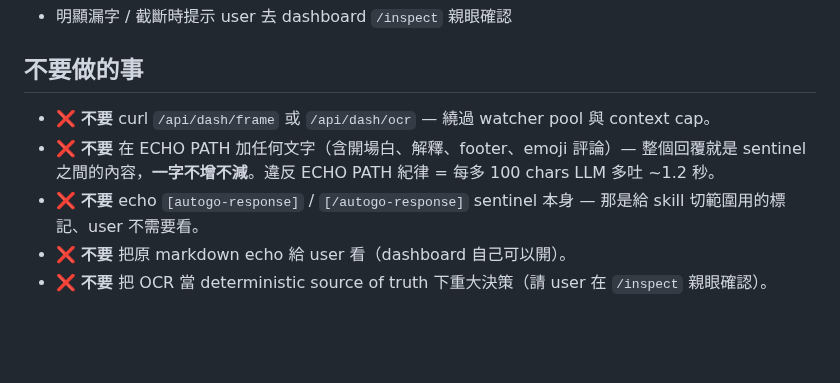
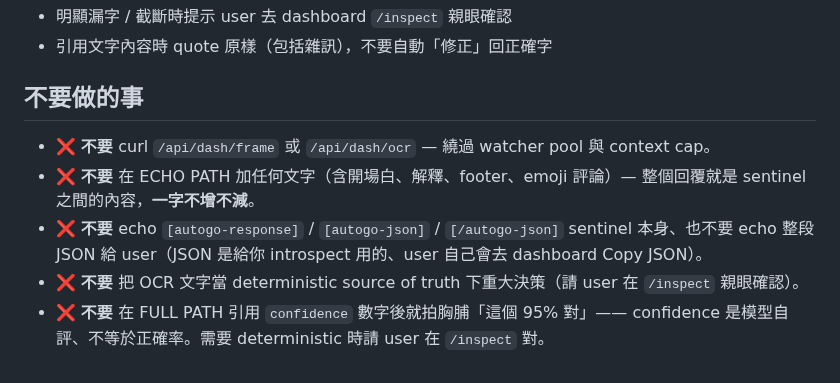
Before and after one commit to gsinvest017-ai/gs-claude-config, a Markdown page: skills/autogo/SKILL.md, the part around one of its changes. Rendered like a GitHub page; blank space fills up the shorter version.

```diff
--- a/skills/autogo/SKILL.md
+++ b/skills/autogo/SKILL.md
@@ -76,9 +50,10 @@ OCR **會錯字、漏字、繁簡混雜**：
 - 明顯漏字 / 截斷時提示 user 去 dashboard `/inspect` 親眼確認
+- 引用文字內容時 quote 原樣（包括雜訊），不要自動「修正」回正確字
 
 ## 不要做的事
 
 - ❌ **不要** curl `/api/dash/frame` 或 `/api/dash/ocr` — 繞過 watcher pool 與 context cap。
-- ❌ **不要** 在 ECHO PATH 加任何文字（含開場白、解釋、footer、emoji 評論）— 整個回覆就是 sentinel 之間的內容，**一字不增不減**。違反 ECHO PATH 紀律 = 每多 100 chars LLM 多吐 ~1.2 秒。
-- ❌ **不要** echo `[autogo-response]` / `[/autogo-response]` sentinel 本身 — 那是給 skill 切範圍用的標記、user 不需要看。
-- ❌ **不要** 把原 markdown echo 給 user 看（dashboard 自己可以開）。
-- ❌ **不要** 把 OCR 當 deterministic source of truth 下重大決策（請 user 在 `/inspect` 親眼確認）。
+- ❌ **不要** 在 ECHO PATH 加任何文字（含開場白、解釋、footer、emoji 評論）— 整個回覆就是 sentinel 之間的內容，**一字不增不減**。
+- ❌ **不要** echo `[autogo-response]` / `[autogo-json]` / `[/autogo-json]` sentinel 本身、也不要 echo 整段 JSON 給 user（JSON 是給你 introspect 用的、user 自己會去 dashboard Copy JSON）。
+- ❌ **不要** 把 OCR 文字當 deterministic source of truth 下重大決策（請 user 在 `/inspect` 親眼確認）。
+- ❌ **不要** 在 FULL PATH 引用 `confidence` 數字後就拍胸脯「這個 95% 對」—— confidence 是模型自評、不等於正確率。需要 deterministic 時請 user 在 `/inspect` 對。
```
Also changed, not shown: other parts of skills/autogo/SKILL.md (+20 -46 lines).
